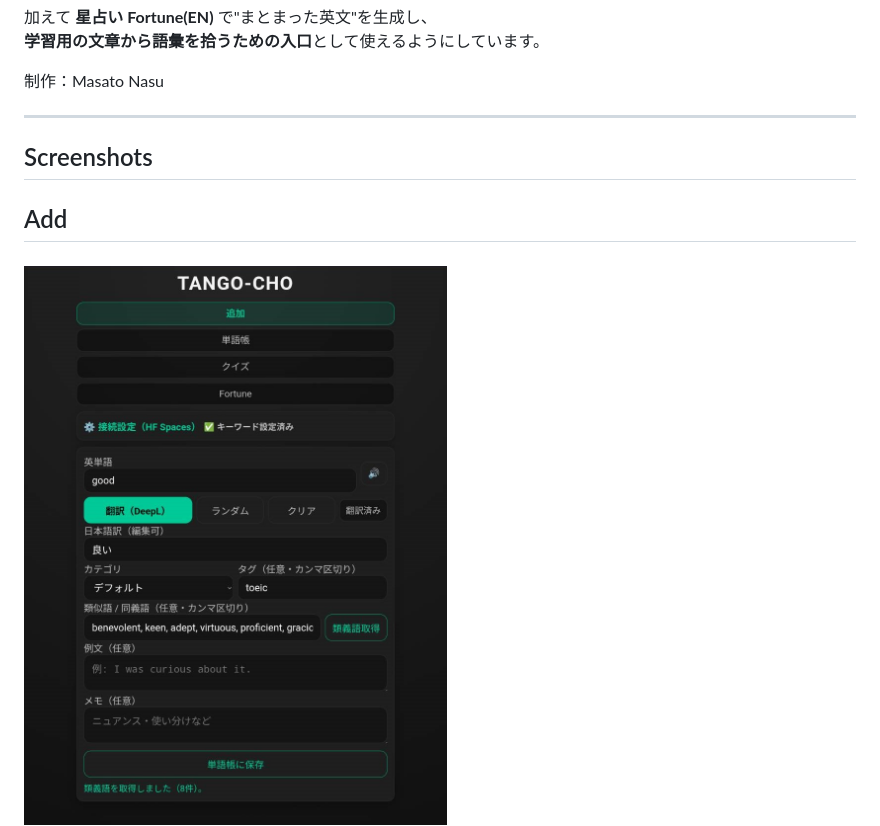
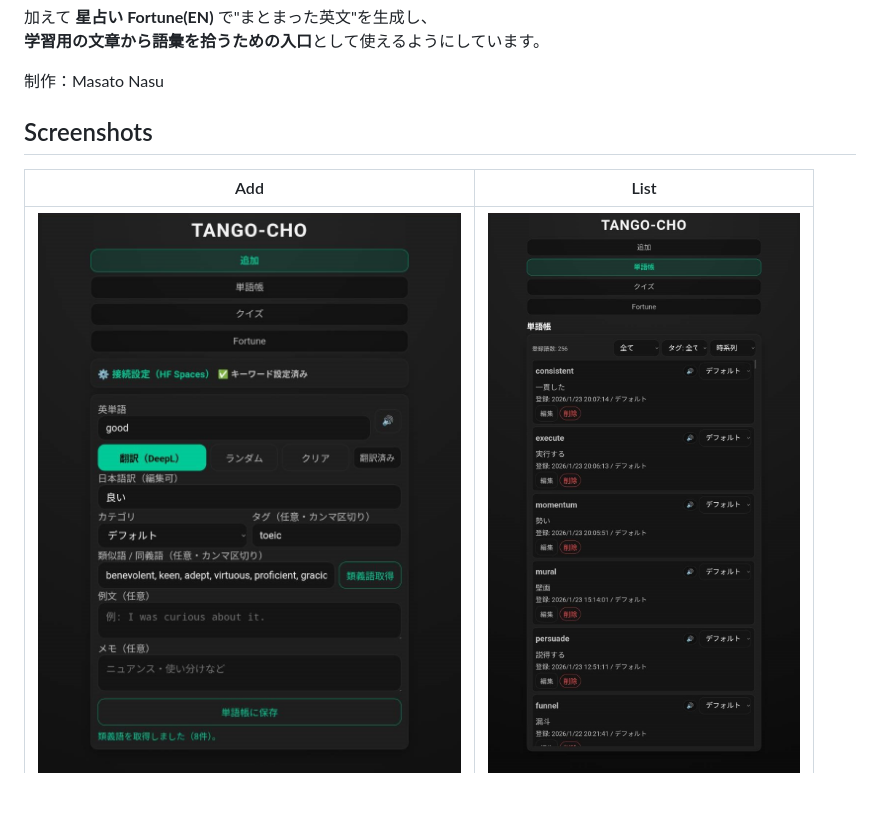
Before and after one commit to Masato-Nasu/TANGO-CHO, a Markdown page: README.md, the part around one of its changes. GitHub-like rendering; blank space fills up the shorter version.

```diff
--- a/README.md
+++ b/README.md
@@ -12,11 +12,10 @@
 
 制作：Masato Nasu
 
-------------------------------------------------------------------------
 
 ## Screenshots
 
-  Add
-  -------------------------
-  ![Add](screenshot1.png)
+| Add | List |
+|---|---|
+| ![Add](screenshot1.png) | ![List](screenshot2.png) |
 
```
Also changed, not shown: other parts of README.md (+3 -57 lines).
